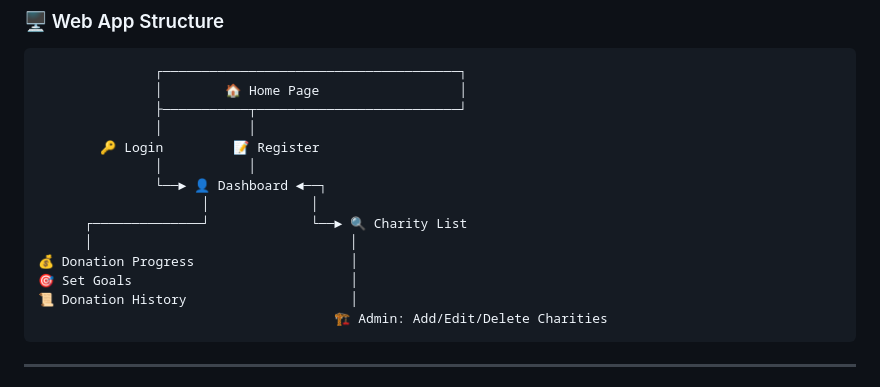
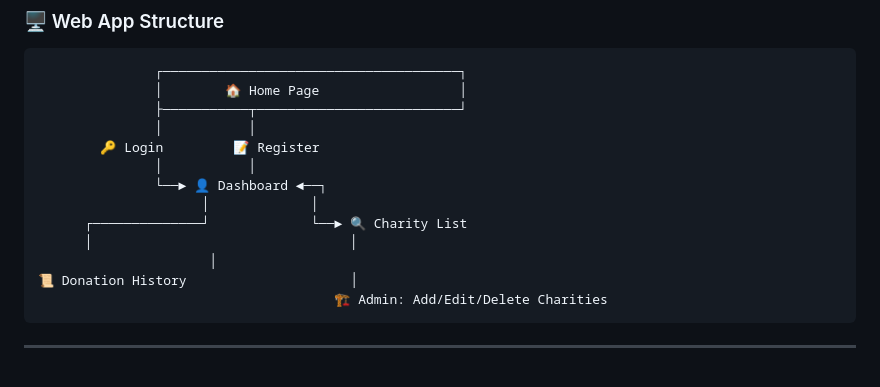
Before and after one commit to alanmaizon/love_first, a Markdown page: DOCS/Planning.md, the part around the change. Drawn GitHub-style.

Commit message:
planning

````diff
--- a/DOCS/Planning.md
+++ b/DOCS/Planning.md
@@ -47,8 +47,7 @@ Below is the **high-level structure** of the web application:
                      │             │
       ┌──────────────┘             └──► 🔍 Charity List
       │                                 │
-💰 Donation Progress                    │
-🎯 Set Goals                            │
+                      │
 📜 Donation History                     │
                                       🏗️ Admin: Add/Edit/Delete Charities
 ```
````
